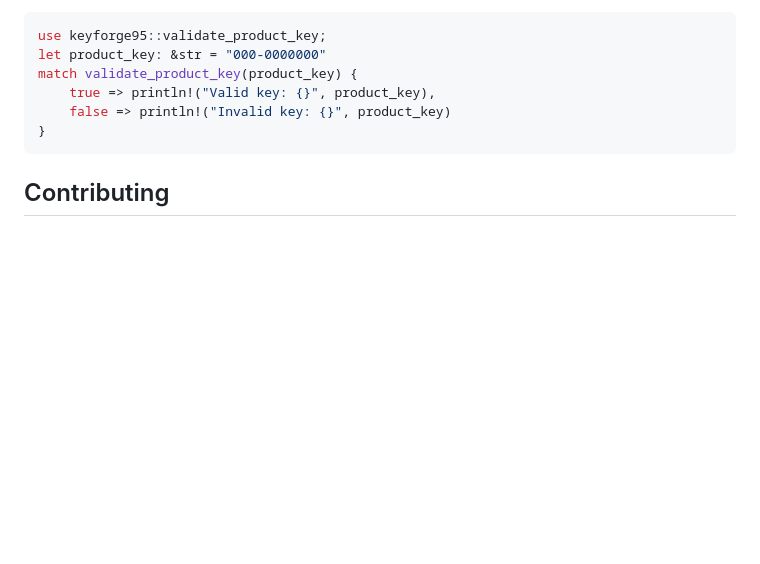
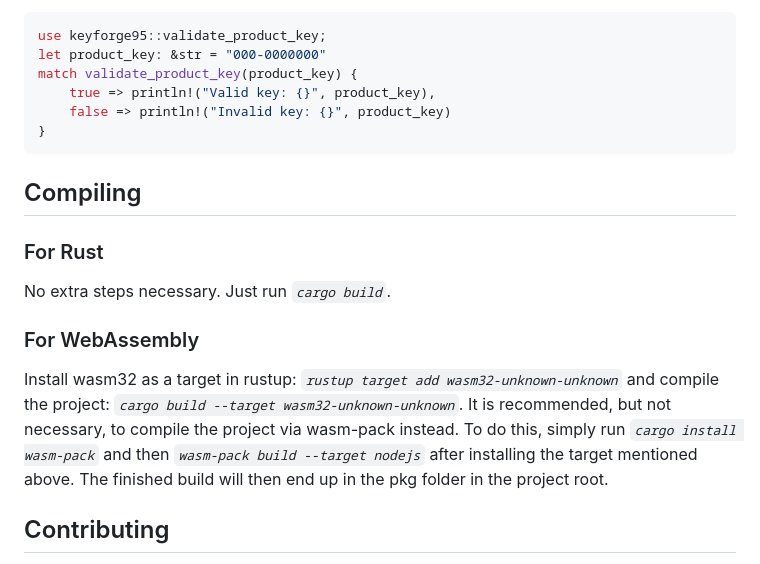
Before and after one commit to nandolawson/keyforge95, a Markdown page: README.md, the part around the change. Rendered like a GitHub page; blank space fills up the shorter version.

Commit message:
Update README.md
Add compiling instructions

````diff
--- a/README.md
+++ b/README.md
@@ -54,6 +54,12 @@ match validate_product_key(product_key) {
 }
 ```
 
+## Compiling
+### For Rust
+No extra steps necessary. Just run _`cargo build`_.
+### For WebAssembly
+Install wasm32 as a target in rustup: _`rustup target add wasm32-unknown-unknown`_ and compile the project: _`cargo build --target wasm32-unknown-unknown`_. It is recommended, but not necessary, to compile the project via wasm-pack instead. To do this, simply run _`cargo install wasm-pack`_ and then _`wasm-pack build --target nodejs`_ after installing the target mentioned above. The finished build will then end up in the pkg folder in the project root.
+
 ## Contributing
 
 Anyone who wants to contribute is more than welcome to do so. I would be delighted to learn from the contributions of other users. If you find a bug or have a feature in mind that you think would be useful, please feel free to create a pull request on GitHub.
````
